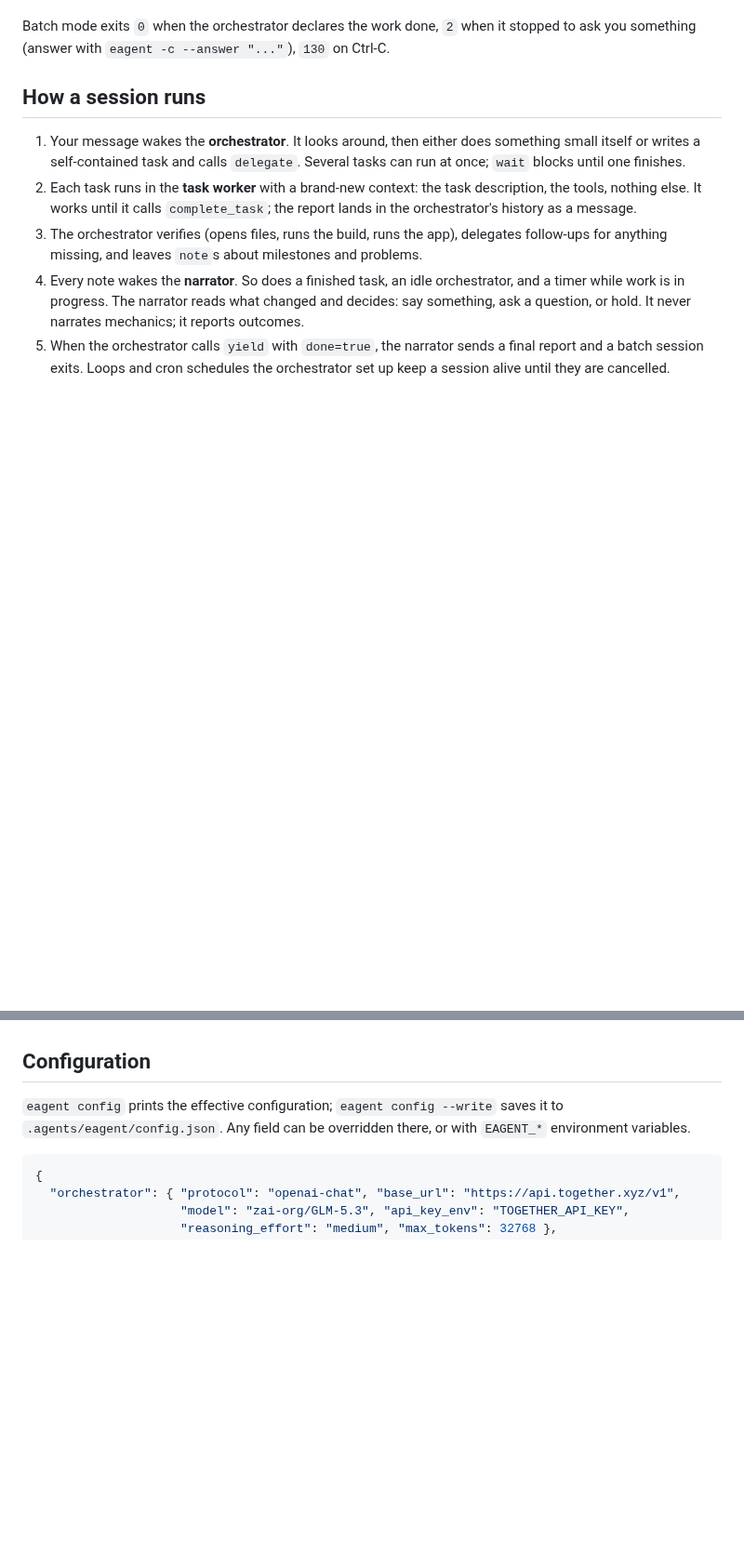
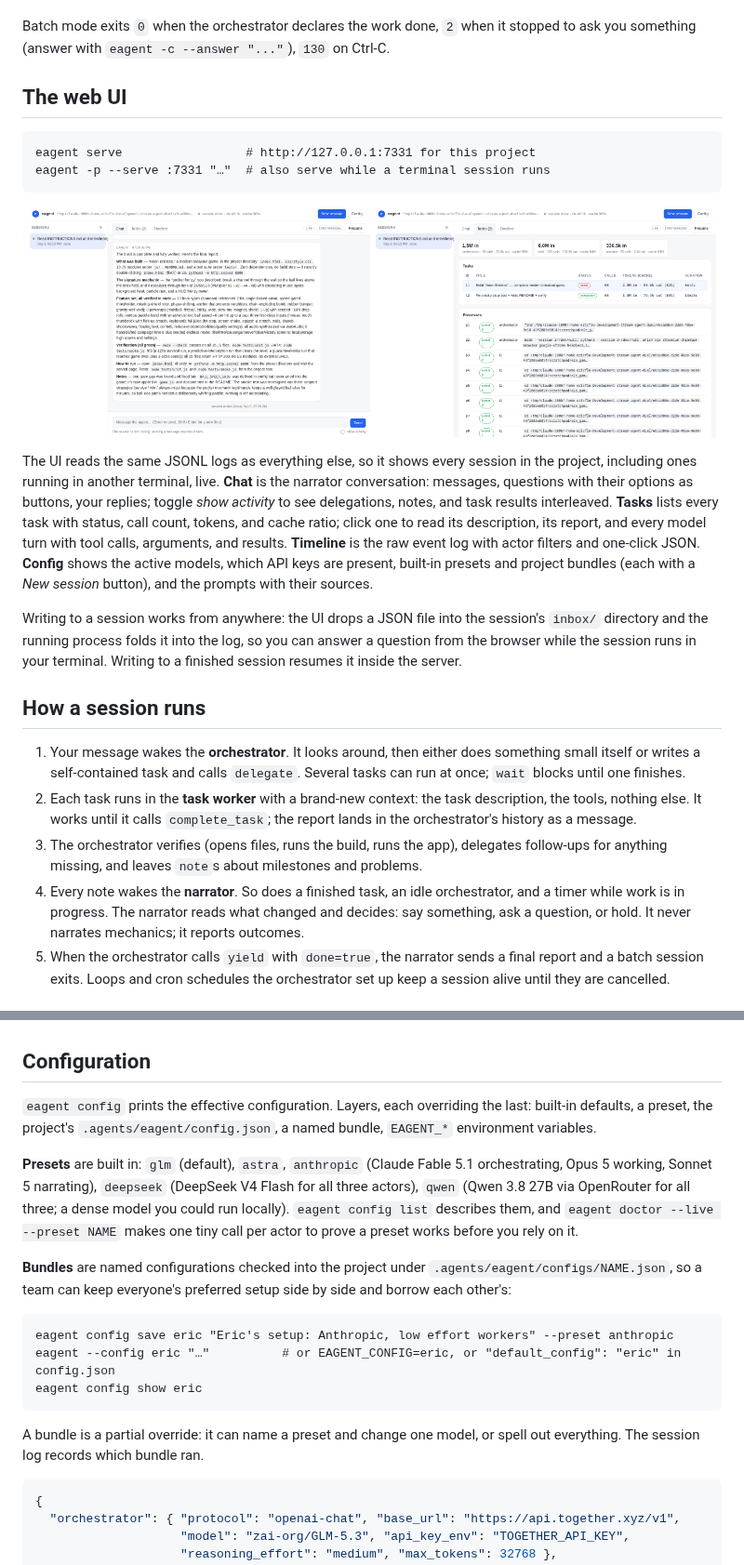
Before and after one commit to ericflo/eagent, a Markdown page: README.md, 2 parts joined by grey strips. Shown at 93% size. Rendered like a GitHub page; pictures changed too: docs/web-chat.png (added), docs/web-tasks.png (added); blank space fills up the shorter version.

````diff
--- a/README.md
+++ b/README.md
@@ -73,6 +73,22 @@ eagent replay 1788745982263                            # rebuild state from the
 In an interactive session, type to talk to the agent (even while it is working; your message is delivered at the next model call), `/status` to see what is running, `/quit` to stop. Ctrl-C stops the session cleanly; everything is on disk and `eagent -c` resumes it. Resuming replays the log, closes whatever the crash left open (a tool call without a result, a running task, a process), tells the orchestrator what was lost, and continues.
 
 Batch mode exits `0` when the orchestrator declares the work done, `2` when it stopped to ask you something (answer with `eagent -c --answer "..."`), `130` on Ctrl-C.
+
+## The web UI
+
+```
+eagent serve                 # http://127.0.0.1:7331 for this project
+eagent -p --serve :7331 "…"  # also serve while a terminal session runs
+```
+
+<p align="center">
+  <img src="docs/web-chat.png" width="49%" alt="Chat view">
+  <img src="docs/web-tasks.png" width="49%" alt="Tasks view">
+</p>
+
+The UI reads the same JSONL logs as everything else, so it shows every session in the project, including ones running in another terminal, live. **Chat** is the narrator conversation: messages, questions with their options as buttons, your replies; toggle *show activity* to see delegations, notes, and task results interleaved. **Tasks** lists every task with status, call count, tokens, and cache ratio; click one to read its description, its report, and every model turn with tool calls, arguments, and results. **Timeline** is the raw event log with actor filters and one-click JSON. **Config** shows the active models, which API keys are present, built-in presets and project bundles (each with a *New session* button), and the prompts with their sources.
+
+Writing to a session works from anywhere: the UI drops a JSON file into the session's `inbox/` directory and the running process folds it into the log, so you can answer a question from the browser while the session runs in your terminal. Writing to a finished session resumes it inside the server.
 
 ## How a session runs
 
@@ -152,7 +168,19 @@ File tools (`read_file`, `write_file`, `edit_file`, `list_dir`) can read anywher
 
 ## Configuration
 
-`eagent config` prints the effective configuration; `eagent config --write` saves it to `.agents/eagent/config.json`. Any field can be overridden there, or with `EAGENT_*` environment variables.
+`eagent config` prints the effective configuration. Layers, each overriding the last: built-in defaults, a preset, the project's `.agents/eagent/config.json`, a named bundle, `EAGENT_*` environment variables.
+
+**Presets** are built in: `glm` (default), `astra`, `anthropic` (Claude Fable 5.1 orchestrating, Opus 5 working, Sonnet 5 narrating), `deepseek` (DeepSeek V4 Flash for all three actors), `qwen` (Qwen 3.8 27B via OpenRouter for all three; a dense model you could run locally). `eagent config list` describes them, and `eagent doctor --live --preset NAME` makes one tiny call per actor to prove a preset works before you rely on it.
+
+**Bundles** are named configurations checked into the project under `.agents/eagent/configs/NAME.json`, so a team can keep everyone's preferred setup side by side and borrow each other's:
+
+```
+eagent config save eric "Eric's setup: Anthropic, low effort workers" --preset anthropic
+eagent --config eric "…"          # or EAGENT_CONFIG=eric, or "default_config": "eric" in config.json
+eagent config show eric
+```
+
+A bundle is a partial override: it can name a preset and change one model, or spell out everything. The session log records which bundle ran.
 
 ```json
 {
````
Also changed, not shown: other parts of README.md (+9 -1 lines), docs/EVENTS.md (+2 -2 lines), internal/prompts/NARRATOR.md (+1 -1 lines), 2 other files.
